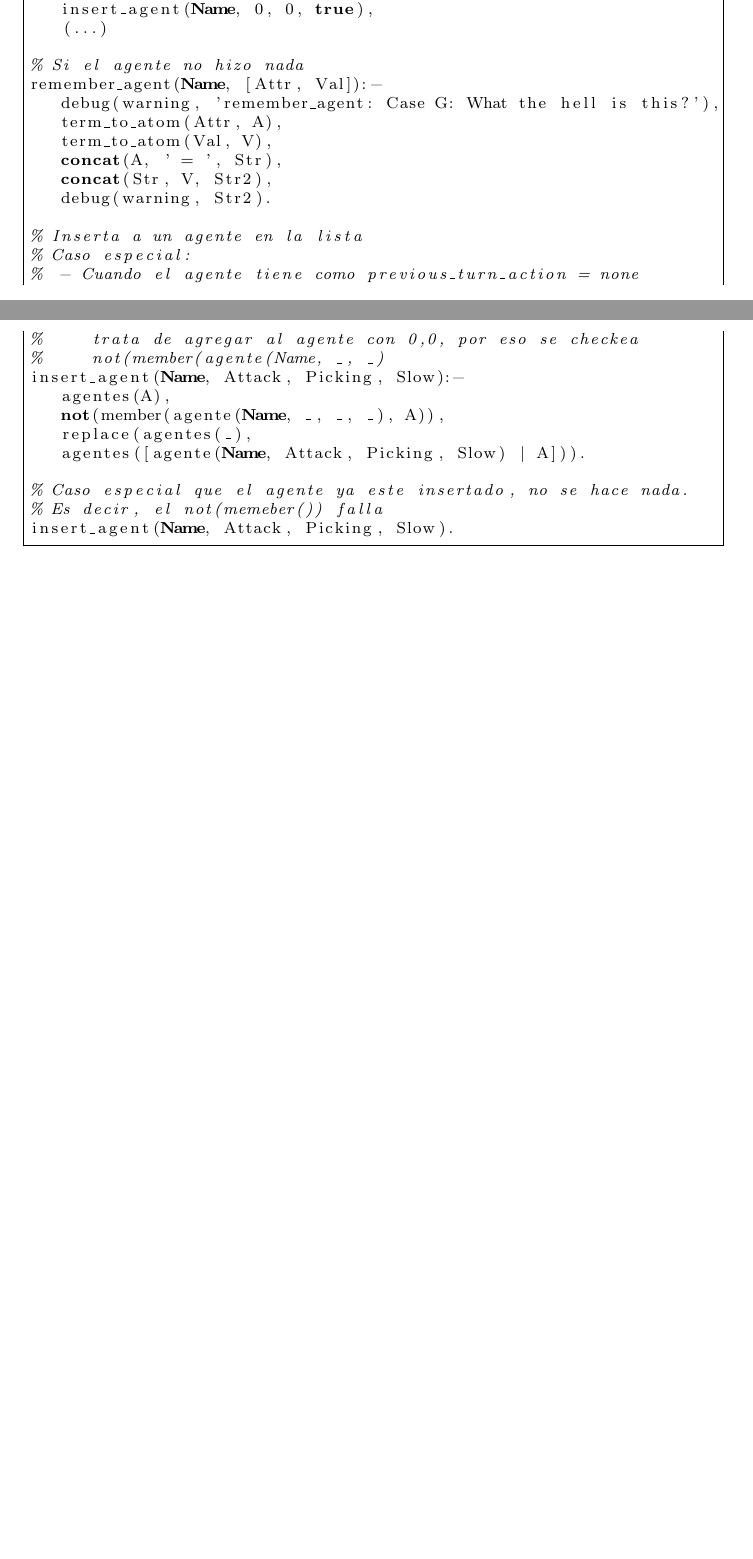
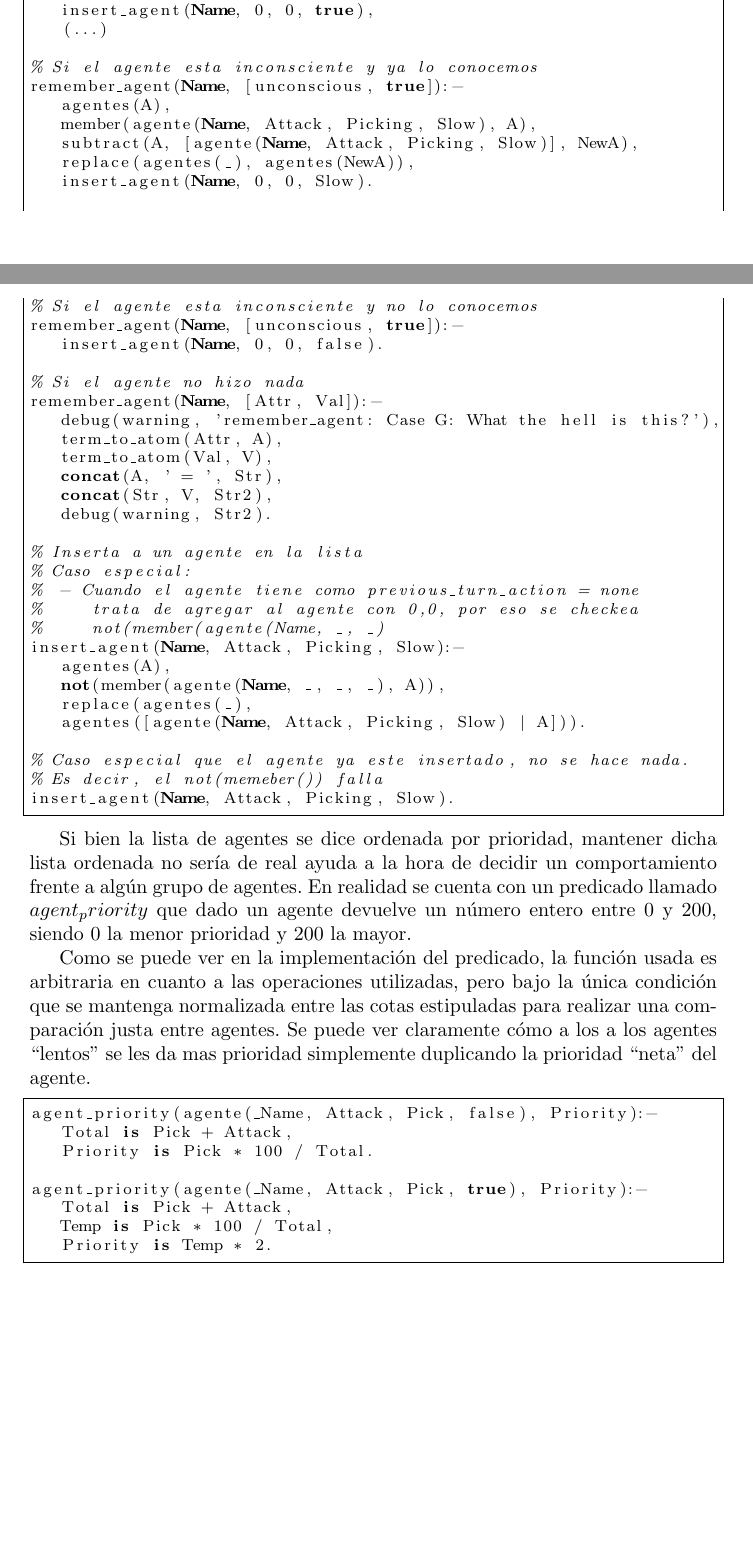
Before and after one commit to diegomarcov/AI-Agent, a LaTeX document (doc/Entrega1.tex): two parts of pages 6 and 7 of 7, joined at a grey line, cut so that both start at the same text. Compiled offline with pdfLaTeX.

Commit message:
Agrega unas boludeses al informe, cambia los debugs, y agrega el tema de la inconsciencia

```diff
--- a/doc/Entrega1.tex
+++ b/doc/Entrega1.tex
@@ -211,6 +213,18 @@ remember_agent(Name, [previous_turn_action, none]):-
 	insert_agent(Name, 0, 0, true),
 	(...)
 
+% Si el agente esta inconsciente y ya lo conocemos
+remember_agent(Name, [unconscious, true]):-
+	agentes(A),
+	member(agente(Name, Attack, Picking, Slow), A),
+	subtract(A, [agente(Name, Attack, Picking, Slow)], NewA),
+	replace(agentes(_), agentes(NewA)),
+	insert_agent(Name, 0, 0, Slow).
+
+% Si el agente esta inconsciente y no lo conocemos
+remember_agent(Name, [unconscious, true]):-
+	insert_agent(Name, 0, 0, false).
+
 % Si el agente no hizo nada
 remember_agent(Name, [Attr, Val]):-
 	debug(warning, 'remember_agent: Case G: What the hell is this?'),
@@ -236,5 +250,20 @@ insert_agent(Name, Attack, Picking, Slow):-
 insert_agent(Name, Attack, Picking, Slow).
 	\end{lstlisting}
 
+	Si bien la lista de agentes se dice ordenada por prioridad, mantener dicha lista ordenada no ser\'ia de real ayuda a la hora de decidir un comportamiento frente a alg\'un grupo de agentes. En realidad se cuenta con un predicado llamado $agent_priority$ que dado un agente devuelve un n\'umero entero entre $0$ y $200$, siendo $0$ la menor prioridad y $200$ la mayor.
+
+	Como se puede ver en la implementaci\'on del predicado, la funci\'on usada es arbitraria en cuanto a las operaciones utilizadas, pero bajo la \'unica condici\'on que se mantenga normalizada entre las cotas estipuladas para realizar una comparaci\'on justa entre agentes. Se puede ver claramente c\'omo a los a los agentes ``lentos'' se les da mas prioridad simplemente duplicando la prioridad ``neta'' del agente.
+
+	\begin{lstlisting}
+agent_priority(agente(_Name, Attack, Pick, false), Priority):-
+	Total is Pick + Attack,
+	Priority is Pick * 100 / Total.
+
+agent_priority(agente(_Name, Attack, Pick, true), Priority):-
+	Total is Pick + Attack,
+	Temp is Pick * 100 / Total,
+	Priority is Temp * 2.
+	\end{lstlisting}
+
 
 \end{document}
```
Also changed, not shown: doc/Entrega1.tex (4 more changed lines), 2 other files.
